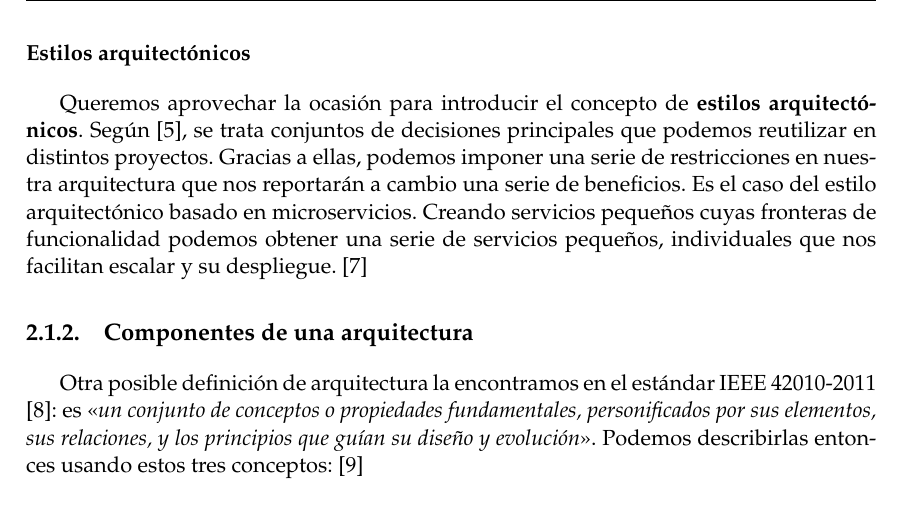
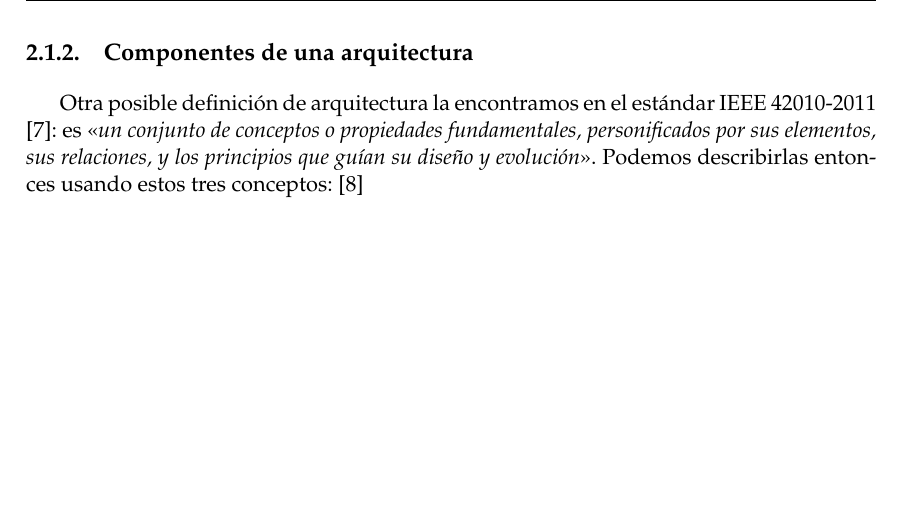
Before and after one commit to Starkie/TFM-DistributedAutoadaptiveSystems, a LaTeX document (docs/TFM.tex, which reads docs/cap_contexto_tecnologico/context_tecnologico.tex): part of page 12 of 69, cut at the place of the change, the shorter picture padded with empty space. Compiled offline with pdfLaTeX.

Commit message:
Eliminar definitivamente la sección de estilos arquitectónicos

```diff
--- a/docs/cap_contexto_tecnologico/context_tecnologico.tex
+++ b/docs/cap_contexto_tecnologico/context_tecnologico.tex
@@ -20,10 +20,6 @@ Según \cite{taylorSoftwareArchitectureFoundations2009}, la \textbf{arquitectura
 Todos los sistemas \emph{software} cuentan con una. La diferencia radica en si esta ha sido diseñada y descrita explícitamente o ha quedado implícita en su implementación. \cite{taylorSoftwareArchitectureFoundations2009} En el segundo caso es probable que, con el paso del tiempo, se ``erosione`` su arquitectura: se implementan funcionalidades sin respetar la estructura. También se olvida el por qué de ciertas decisiones. En general, se vuelve más difícil de mantener y desarrollar nuevas funcionalidades. Se convierte en una ''gran bola de barro''. \cite{footeBigBallMud1997}
 
 Para evitarlo, es vital dedicar tiempo para plantear y definir una buena arquitectura. Según \cite{martinChapter15What2018}, una buena arquitectura es aquella que es <<\emph{fácil de entender, fácil de desarrollar, fácil de mantener y fácil de desplegar}>>. Esto se traducirá en una reducción de costes de mantenimiento y operación.
-
-\subsubsection{Estilos arquitectónicos}
-
-Queremos aprovechar la ocasión para introducir el concepto de \textbf{estilos arquitectónicos}. Según \cite{taylorSoftwareArchitectureFoundations2009}, se trata conjuntos de decisiones principales que podemos reutilizar en distintos proyectos. Gracias a ellas, podemos imponer una serie de restricciones en nuestra arquitectura que nos reportarán a cambio una serie de beneficios. Es el caso del estilo arquitectónico basado en microservicios. Creando servicios pequeños cuyas fronteras de funcionalidad  podemos obtener una serie de servicios pequeños, individuales que nos facilitan escalar y su despliegue. \cite{newmanBuildingMicroservicesDesigning2021}
 
 \subsection{Componentes de una arquitectura}
 
```
